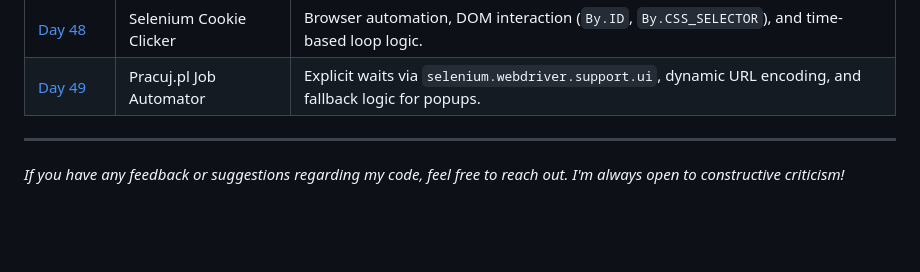
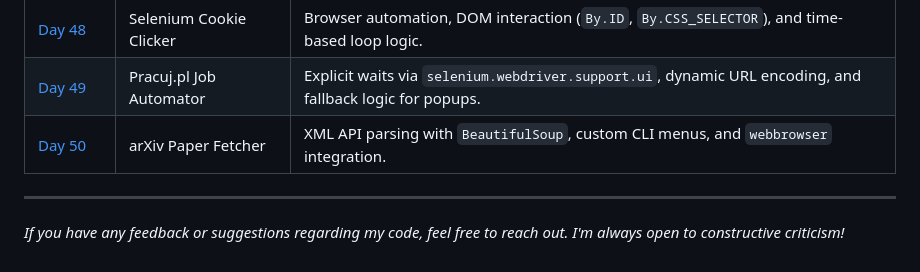
Before and after one commit to BelialThePhrog/100-days-of-code-python, a Markdown page: README.md, the part around the change. Rendered like a GitHub page; blank space fills up the shorter version.

Commit message:
Add Day 50 entry for arXiv Paper Fetcher

```diff
--- a/README.md
+++ b/README.md
@@ -88,6 +88,7 @@ Here I keep track of my daily projects and what I've learned.
 | [Day&nbsp;47](./Day_47_Amazon_Tracker) | Amazon Price Tracker | Advanced Web Scraping, HTTP Headers manipulation, and SMTP email alerts. |
 | [Day&nbsp;48](./Day_48_Cookie_Clicker_Bot) | Selenium Cookie Clicker | Browser automation, DOM interaction (`By.ID`, `By.CSS_SELECTOR`), and time-based loop logic. |
 | [Day&nbsp;49](./Day_49_Job_Scraper) | Pracuj.pl Job Automator | Explicit waits via `selenium.webdriver.support.ui`, dynamic URL encoding, and fallback logic for popups. |
+| [Day&nbsp;50](./_Day_50_Arxiv_Fetcher) | arXiv Paper Fetcher | XML API parsing with `BeautifulSoup`, custom CLI menus, and `webbrowser` integration. |
 
 ---
 *If you have any feedback or suggestions regarding my code, feel free to reach out. I'm always open to constructive criticism!*
```
